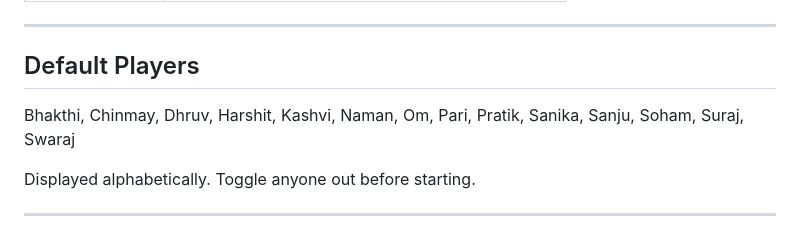
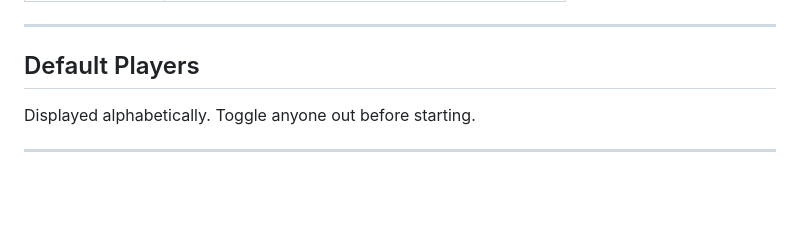
Before and after one commit to Chinmmaayyy/undercover, a Markdown page: README.md, the part around the change. Drawn GitHub-style; blank space fills up the shorter version.

```diff
--- a/README.md
+++ b/README.md
@@ -63,7 +63,7 @@ Rounds continue until someone wins.
 
 ## Default Players
 
-Bhakthi, Chinmay, Dhruv, Harshit, Kashvi, Naman, Om, Pari, Pratik, Sanika, Sanju, Soham, Suraj, Swaraj
+
 
 Displayed alphabetically. Toggle anyone out before starting.
 
```
